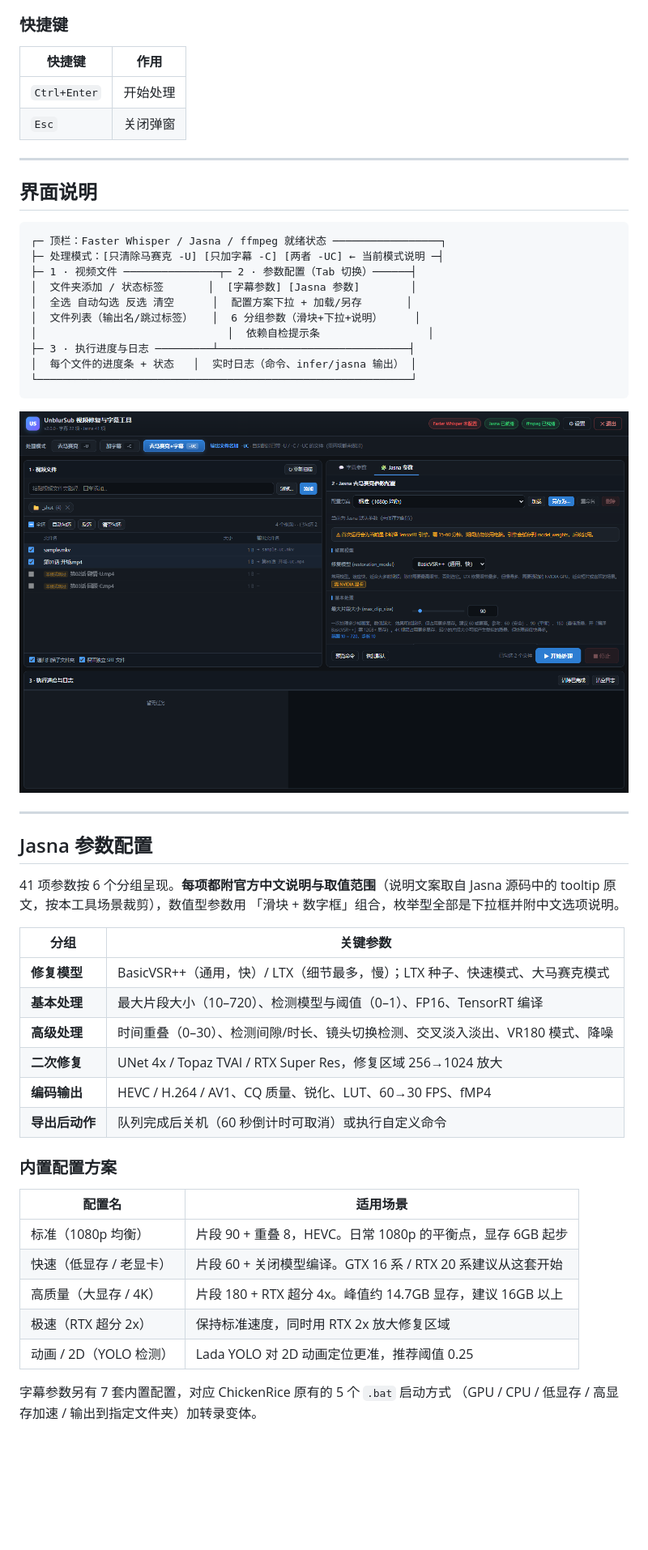
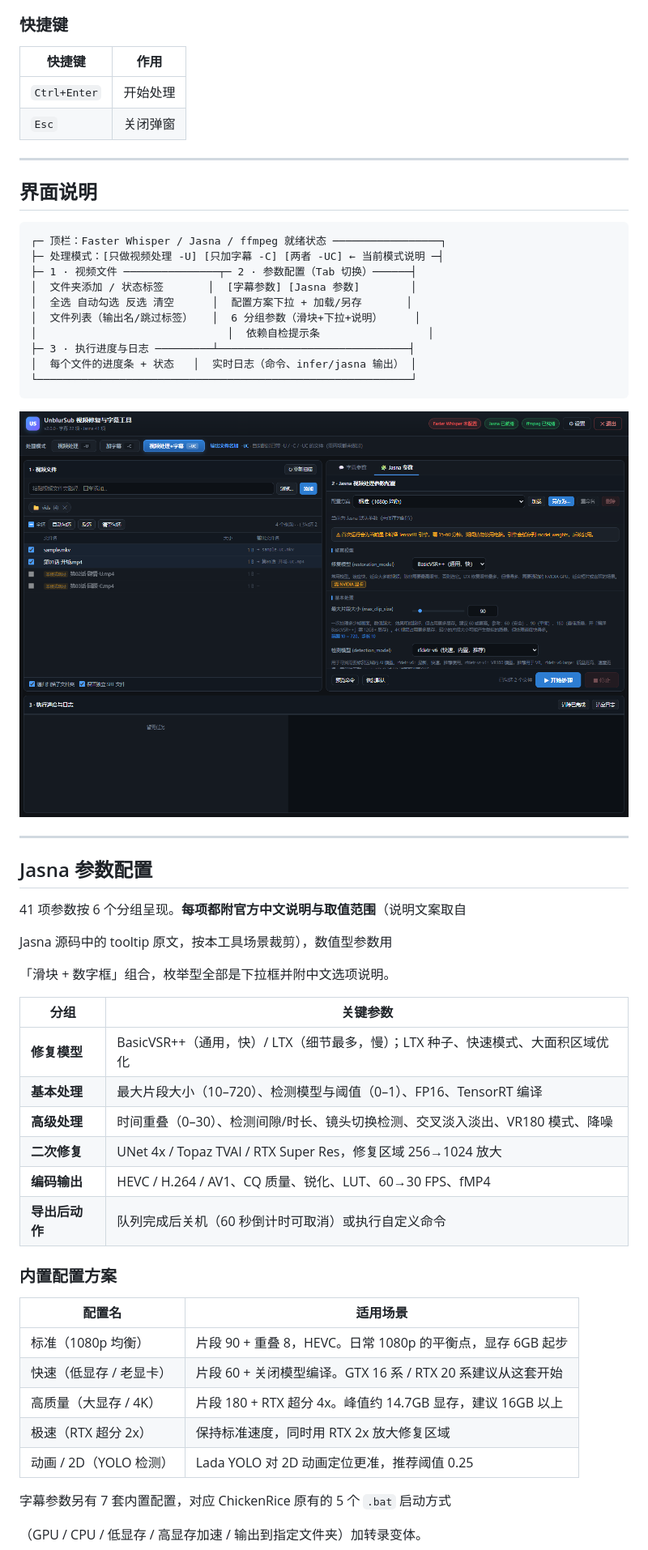
Before and after one commit to zyy19930304/UnblurSub, a Markdown page: README.md, the part around one of its changes. Shown at 81% size. GitHub-like rendering; pictures changed too: README.assets/screenshot-params.png; blank space fills up the shorter version.

````diff
--- a/README.md
+++ b/README.md
@@ -337,10 +370,10 @@ pywebview（原生 WebView2）→ Edge --app 应用窗口 → 系统默认浏览
 
 ### 快捷键
 
-| 快捷键 | 作用 |
-|--------|------|
+| 快捷键          | 作用   |
+| ------------ | ---- |
 | `Ctrl+Enter` | 开始处理 |
-| `Esc` | 关闭弹窗 |
+| `Esc`        | 关闭弹窗 |
 
 ---
 
@@ -348,7 +381,7 @@ pywebview（原生 WebView2）→ Edge --app 应用窗口 → 系统默认浏览
 
 ```
 ┌─ 顶栏：Faster Whisper / Jasna / ffmpeg 就绪状态 ─────────────────┐
-├─ 处理模式：[只清除马赛克 -U] [只加字幕 -C] [两者 -UC] ← 当前模式说明 ─┤
+├─ 处理模式：[只做视频处理 -U] [只加字幕 -C] [两者 -UC] ← 当前模式说明 ─┤
 ├─ 1 · 视频文件 ───────────────┬─ 2 · 参数配置（Tab 切换）──────┤
 │  文件夹添加 / 状态标签       │  [字幕参数] [Jasna 参数]        │
 │  全选 自动勾选 反选 清空      │  配置方案下拉 + 加载/另存       │
@@ -366,26 +399,29 @@ pywebview（原生 WebView2）→ Edge --app 应用窗口 → 系统默认浏览
 ## Jasna 参数配置
 
 41 项参数按 6 个分组呈现。**每项都附官方中文说明与取值范围**（说明文案取自
+
 Jasna 源码中的 tooltip 原文，按本工具场景裁剪），数值型参数用
+
 「滑块 + 数字框」组合，枚举型全部是下拉框并附中文选项说明。
 
-| 分组 | 关键参数 |
-|------|---------|
-| **修复模型** | BasicVSR++（通用，快）/ LTX（细节最多，慢）；LTX 种子、快速模式、大马赛克模式 |
-| **基本处理** | 最大片段大小（10–720）、检测模型与阈值（0–1）、FP16、TensorRT 编译 |
-| **高级处理** | 时间重叠（0–30）、检测间隙/时长、镜头切换检测、交叉淡入淡出、VR180 模式、降噪 |
-| **二次修复** | UNet 4x / Topaz TVAI / RTX Super Res，修复区域 256→1024 放大 |
-| **编码输出** | HEVC / H.264 / AV1、CQ 质量、锐化、LUT、60→30 FPS、fMP4 |
-| **导出后动作** | 队列完成后关机（60 秒倒计时可取消）或执行自定义命令 |
+| 分组        | 关键参数                                                  |
+| --------- | ----------------------------------------------------- |
+| **修复模型**  | BasicVSR++（通用，快）/ LTX（细节最多，慢）；LTX 种子、快速模式、大面积区域优化      |
+| **基本处理**  | 最大片段大小（10–720）、检测模型与阈值（0–1）、FP16、TensorRT 编译          |
+| **高级处理**  | 时间重叠（0–30）、检测间隙/时长、镜头切换检测、交叉淡入淡出、VR180 模式、降噪          |
+| **二次修复**  | UNet 4x / Topaz TVAI / RTX Super Res，修复区域 256→1024 放大 |
+| **编码输出**  | HEVC / H.264 / AV1、CQ 质量、锐化、LUT、60→30 FPS、fMP4        |
+| **导出后动作** | 队列完成后关机（60 秒倒计时可取消）或执行自定义命令                           |
+
 
 ### 内置配置方案
 
-| 配置名 | 适用场景 |
-|--------|---------|
-| 标准（1080p 均衡） | 片段 90 + 重叠 8，HEVC。日常 1080p 的平衡点，显存 6GB 起步 |
-| 快速（低显存 / 老显卡） | 片段 60 + 关闭模型编译。GTX 16 系 / RTX 20 系建议从这套开始 |
-| 高质量（大显存 / 4K） | 片段 180 + RTX 超分 4x。峰值约 14.7GB 显存，建议 16GB 以上 |
-| 极速（RTX 超分 2x） | 保持标准速度，同时用 RTX 2x 放大修复区域 |
-| 动画 / 2D（YOLO 检测） | Lada YOLO 对 2D 动画定位更准，推荐阈值 0.25 |
+| 配置名              | 适用场景                                        |
+| ---------------- | ------------------------------------------- |
+| 标准（1080p 均衡）     | 片段 90 + 重叠 8，HEVC。日常 1080p 的平衡点，显存 6GB 起步   |
+| 快速（低显存 / 老显卡）    | 片段 60 + 关闭模型编译。GTX 16 系 / RTX 20 系建议从这套开始   |
+| 高质量（大显存 / 4K）    | 片段 180 + RTX 超分 4x。峰值约 14.7GB 显存，建议 16GB 以上 |
+| 极速（RTX 超分 2x）    | 保持标准速度，同时用 RTX 2x 放大修复区域                    |
+| 动画 / 2D（YOLO 检测） | Lada YOLO 对 2D 动画定位更准，推荐阈值 0.25             |
 
 字幕参数另有 7 套内置配置，对应 ChickenRice 原有的 5 个 `.bat` 启动方式
````
Also changed, not shown: other parts of README.md (+128 -75 lines), README.assets/screenshot-main-ui.png (deleted), 6 other files.
